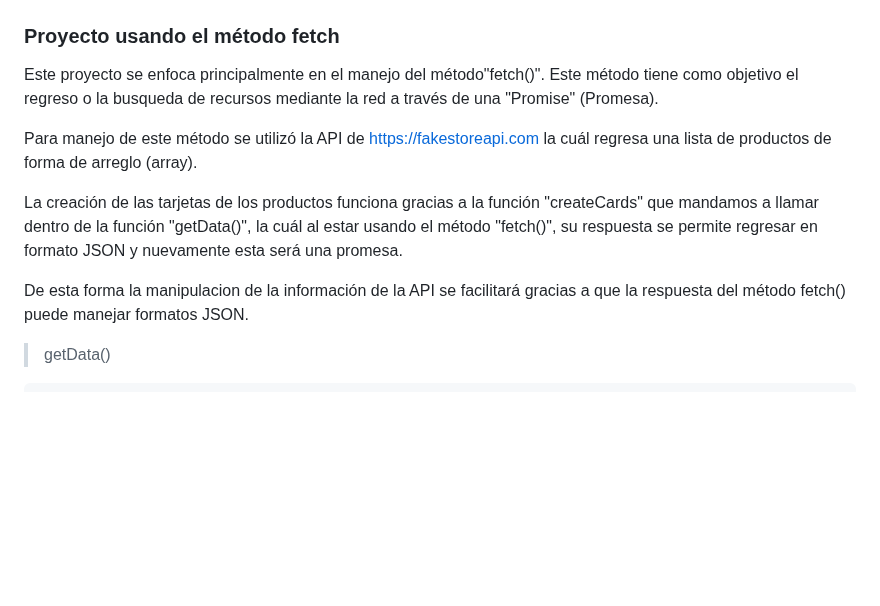
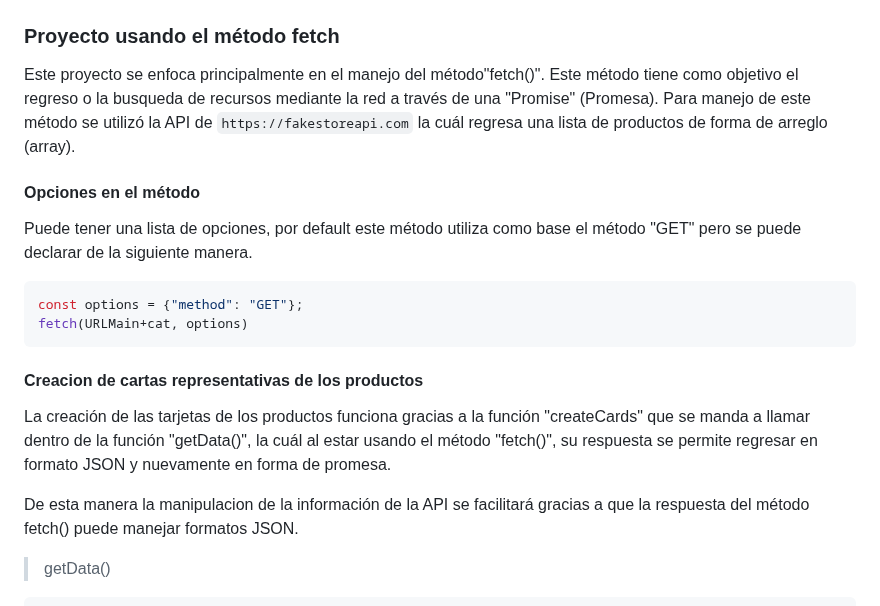
Before and after one commit to FredyA13/Productos, a Markdown page: README.md, the part around the change. Rendered like a GitHub page; blank space fills up the shorter version.

Commit message:
Mejoras en el readme

````diff
--- a/README.md
+++ b/README.md
@@ -3,13 +3,22 @@
 
 Este proyecto se enfoca principalmente en el manejo del método"fetch()".
 Este método tiene como objetivo el regreso o la busqueda de recursos mediante la red a través de una "Promise" (Promesa).
+Para manejo de este método se utilizó la API de `https://fakestoreapi.com` la cuál regresa una lista de productos de forma de arreglo (array).
 
-Para manejo de este método se utilizó la API de [https://fakestoreapi.com](fakestoreapi) la cuál regresa una lista de productos de forma de arreglo (array).
+#### Opciones en el método
+Puede tener una lista de opciones, por default este método utiliza como base el método "GET" pero se puede declarar de la siguiente manera.
 
-La creación de las tarjetas de los productos funciona gracias a la función "createCards" que mandamos a llamar dentro de la función "getData()", la cuál
-al estar usando el método "fetch()", su respuesta se permite regresar en formato JSON y nuevamente esta será una promesa.
+```javascript
+const options = {"method": "GET"};
+fetch(URLMain+cat, options)
+```
 
-De esta forma la manipulacion de la información de la API se facilitará gracias a que la respuesta del método fetch() puede manejar formatos JSON.
+#### Creacion de cartas representativas de los productos
+
+La creación de las tarjetas de los productos funciona gracias a la función "createCards" que se manda a llamar dentro de la función "getData()", la cuál
+al estar usando el método "fetch()", su respuesta se permite regresar en formato JSON y nuevamente en forma de promesa.
+
+De esta manera la manipulacion de la información de la API se facilitará gracias a que la respuesta del método fetch() puede manejar formatos JSON.
 
 > getData()
 
````
